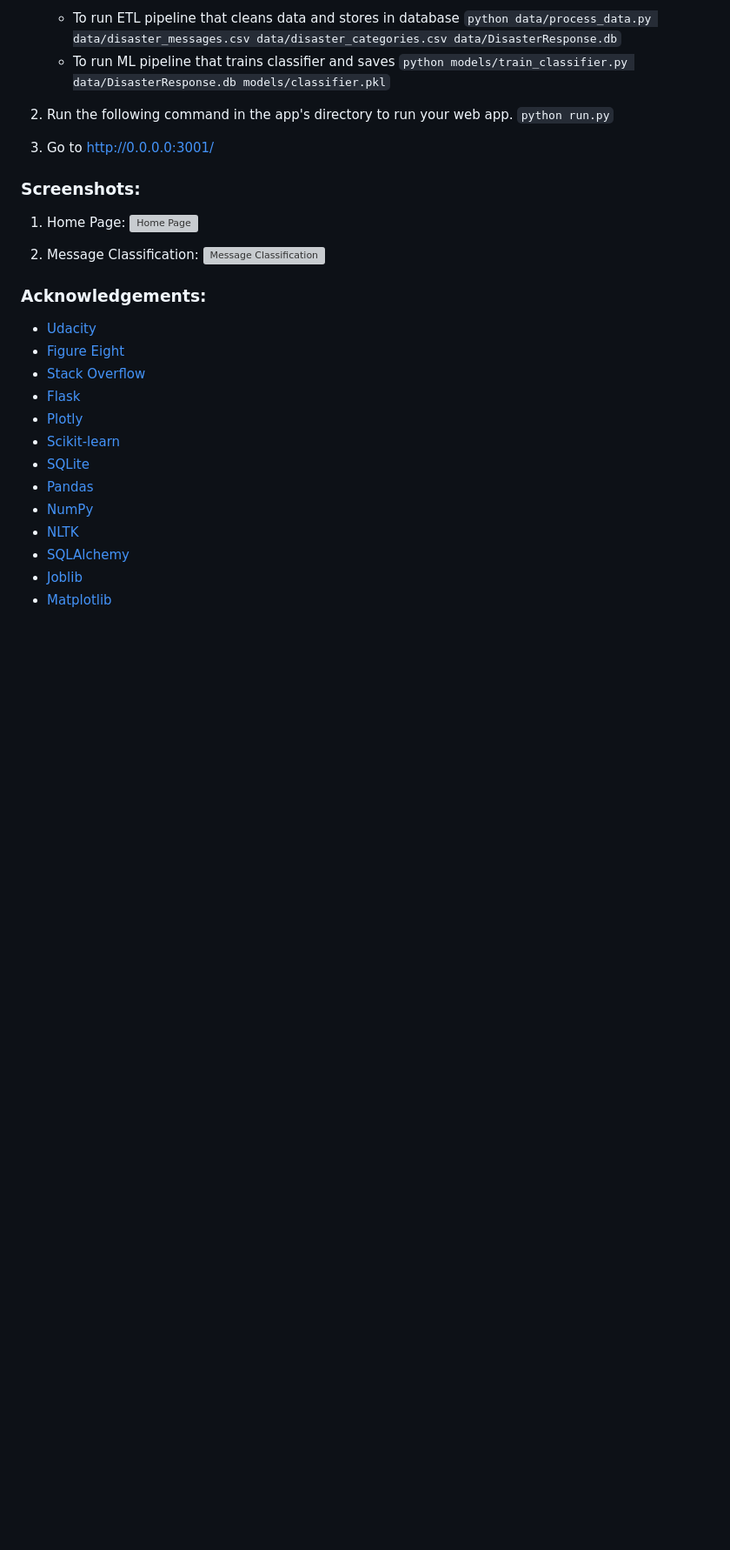
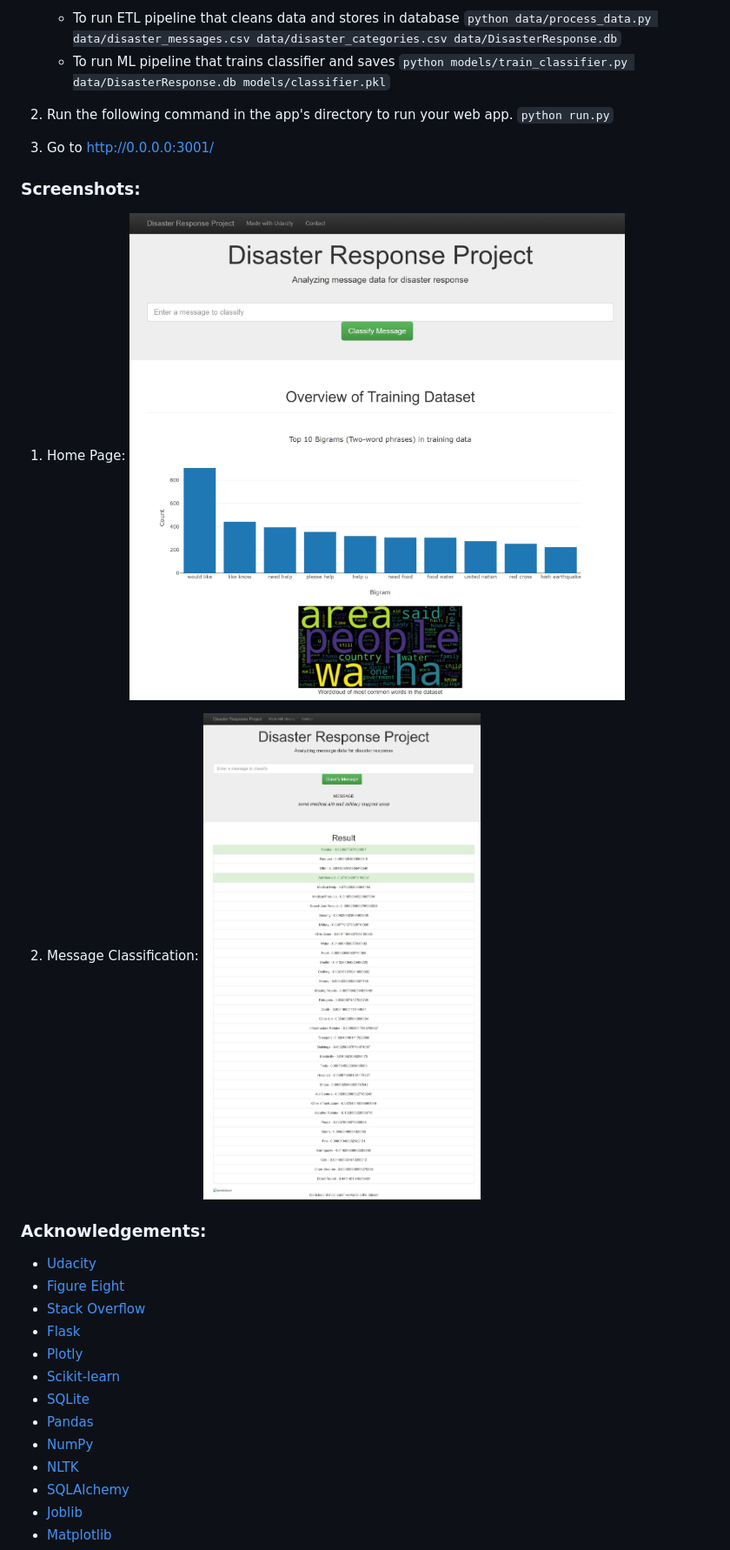
Before and after one commit to andythetechnerd03/Disaster-Response, a Markdown page: README.md, the part around the change. Shown: that part at 87% size. GitHub-like rendering; blank space fills up the shorter version; grey boxes are pictures that could not be loaded.

Commit message:
fixed path in readme

```diff
--- a/README.md
+++ b/README.md
@@ -53,10 +53,10 @@ This project is part of the Data Science Nanodegree Program by Udacity. The goal
 
 ### Screenshots:
 1. Home Page:
-![Home Page](app\main.jpeg)
+![Home Page](app/main.jpeg)
 
 2. Message Classification:
-![Message Classification](app\classify.jpeg)
+![Message Classification](app/classify.jpeg)
 
 ### Acknowledgements:
 - [Udacity](https://www.udacity.com/)
```
